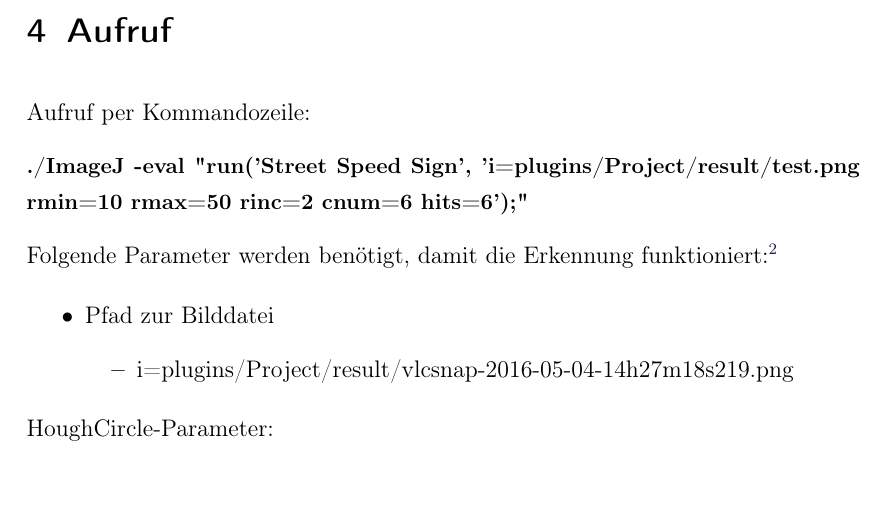
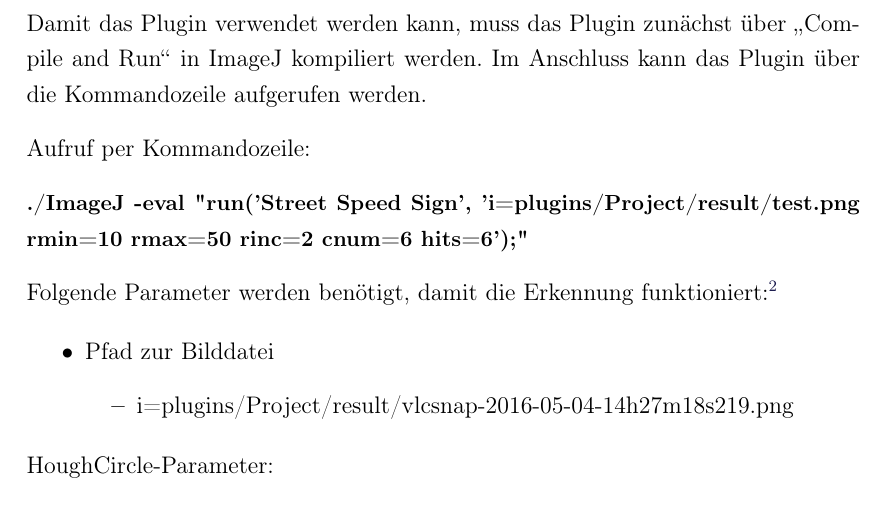
Before and after one commit to Dragonexodus/IJPlugins, a LaTeX document (Documentation/UserManual.tex): part of page 5 of 5 before the commit and part of page 5 of 6 after it, cut at the place of the change. Compiled offline with LaTeX, dvips and Ghostscript.

Commit message:
Added Compile and Run info..

```diff
--- a/Documentation/UserManual.tex
+++ b/Documentation/UserManual.tex
@@ -68,6 +68,9 @@ Die Speicherung von Ergebnissen erfolgt nur wenn Geschwindigkeitsschilder vollst
 
 \pagebreak
 \section{Aufruf}
+Damit das Plugin verwendet werden kann, muss das Plugin zunächst über \qq{Compile and Run} in ImageJ kompiliert werden.
+Im Anschluss kann das Plugin über die Kommandozeile aufgerufen werden.
+
 Aufruf per Kommandozeile:
 
 \begin{small}
```
Also changed, not shown: Documentation/UserManual.pdf.
